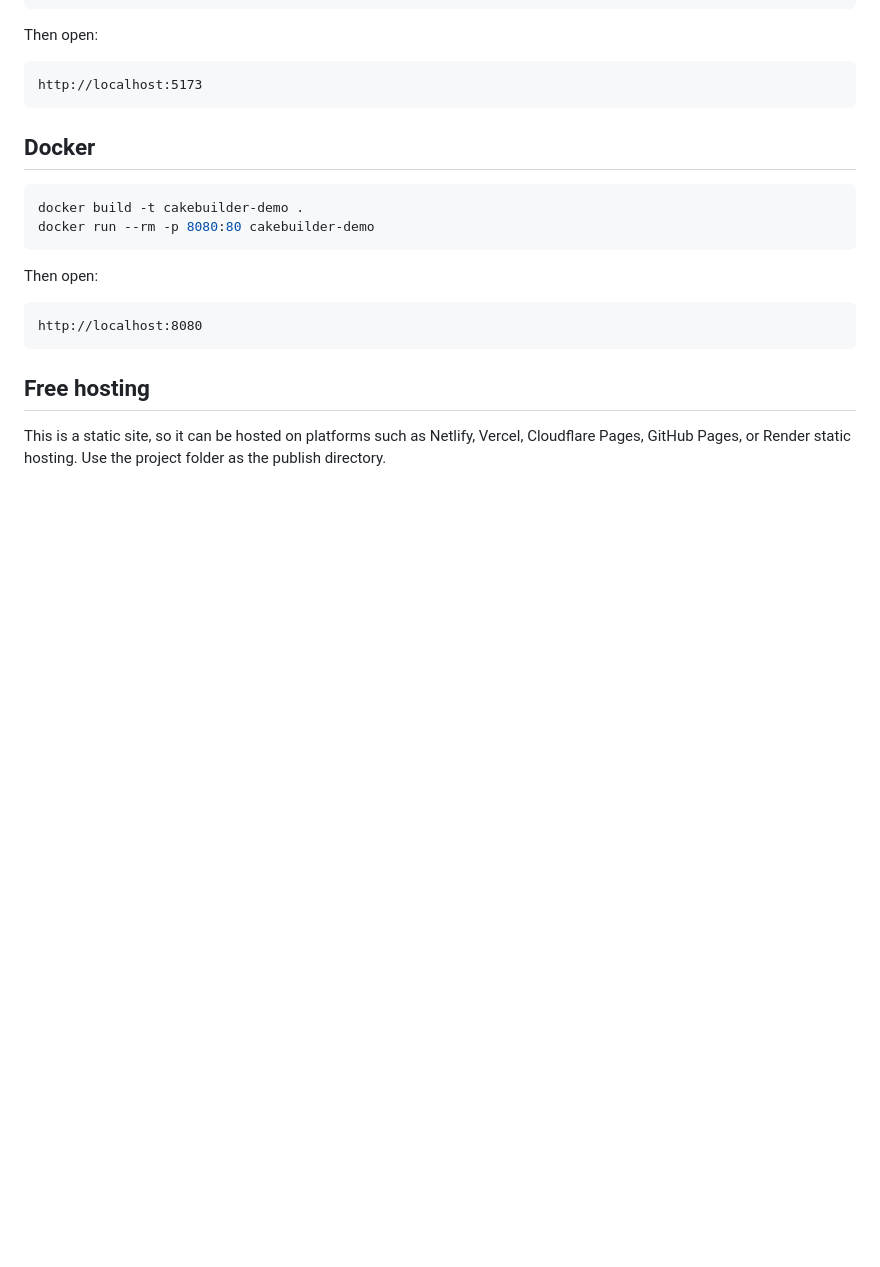
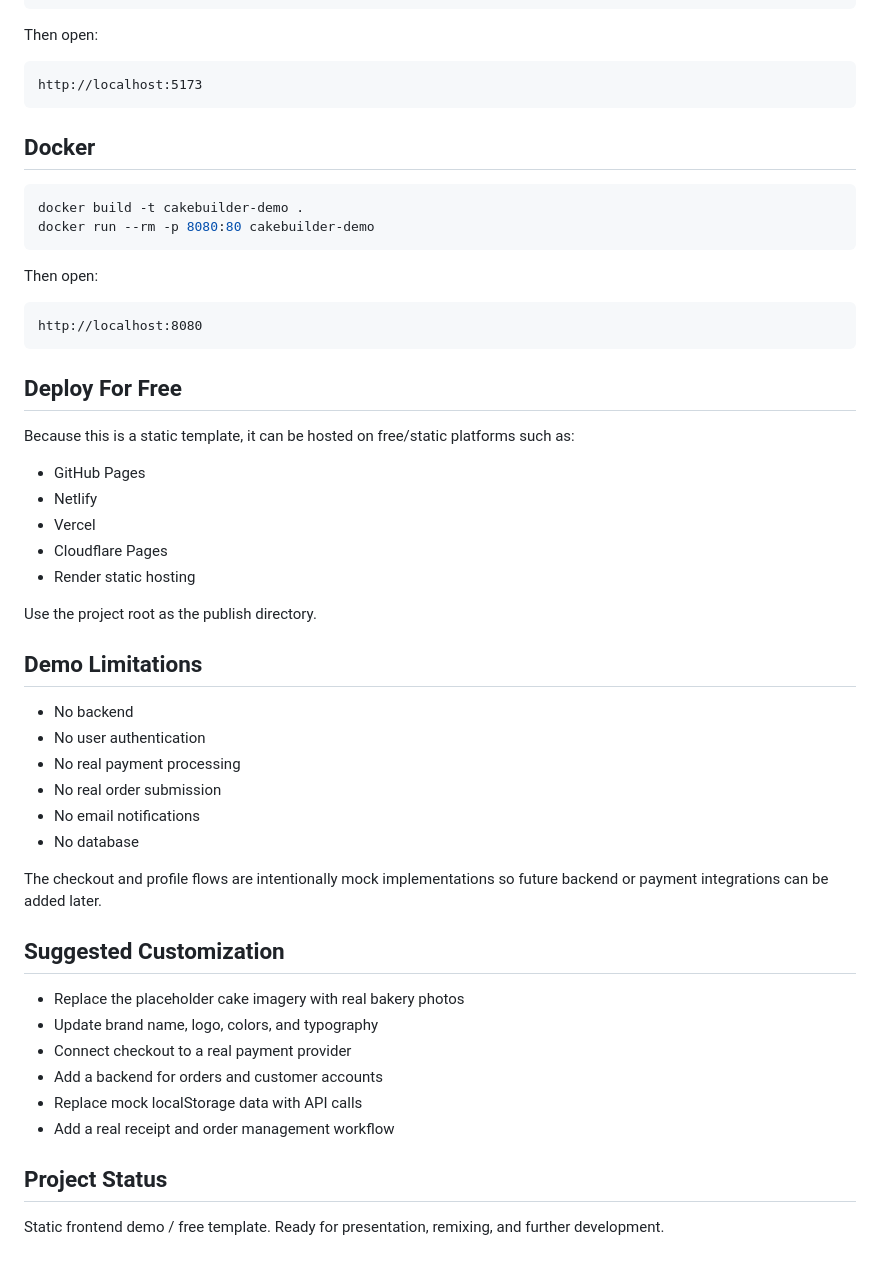
Before and after one commit to Lswett/CakeBuilderDemoSite, a Markdown page: README.md, the part around one of its changes. Rendered like a GitHub page; blank space fills up the shorter version.

````diff
--- a/README.md
+++ b/README.md
@@ -39,8 +71,38 @@ Then open:
 http://localhost:8080
 ```
 
-## Free hosting
+## Deploy For Free
 
-This is a static site, so it can be hosted on platforms such as Netlify, Vercel,
-Cloudflare Pages, GitHub Pages, or Render static hosting. Use the project folder
-as the publish directory.
+Because this is a static template, it can be hosted on free/static platforms such as:
+
+- GitHub Pages
+- Netlify
+- Vercel
+- Cloudflare Pages
+- Render static hosting
+
+Use the project root as the publish directory.
+
+## Demo Limitations
+
+- No backend
+- No user authentication
+- No real payment processing
+- No real order submission
+- No email notifications
+- No database
+
+The checkout and profile flows are intentionally mock implementations so future backend or payment integrations can be added later.
+
+## Suggested Customization
+
+- Replace the placeholder cake imagery with real bakery photos
+- Update brand name, logo, colors, and typography
+- Connect checkout to a real payment provider
+- Add a backend for orders and customer accounts
+- Replace mock localStorage data with API calls
+- Add a real receipt and order management workflow
+
+## Project Status
+
+Static frontend demo / free template. Ready for presentation, remixing, and further development.
````
Also changed, not shown: other parts of README.md (+43 -11 lines), assets/readme/desktop-home.png (added), assets/readme/mobile-profile.png (added).
